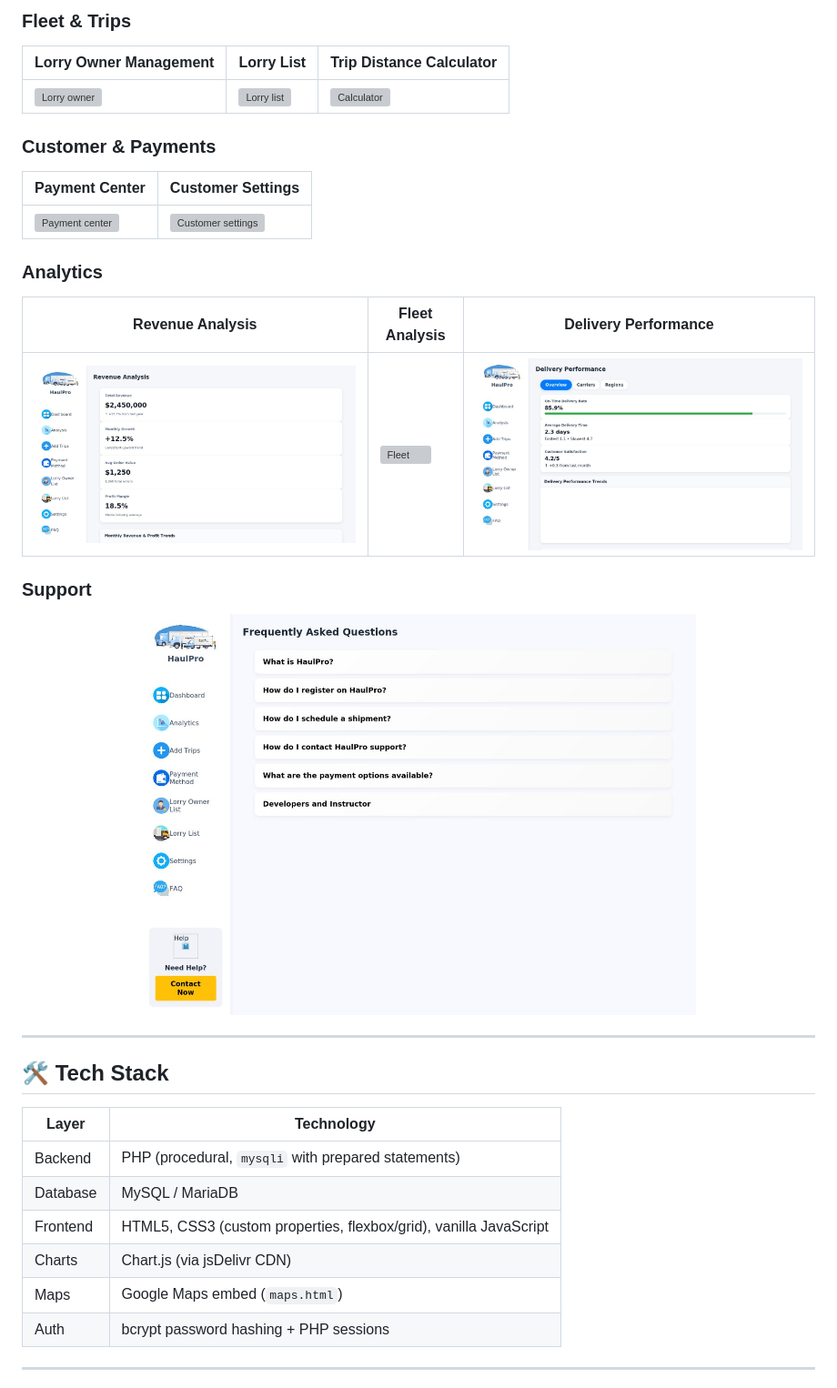
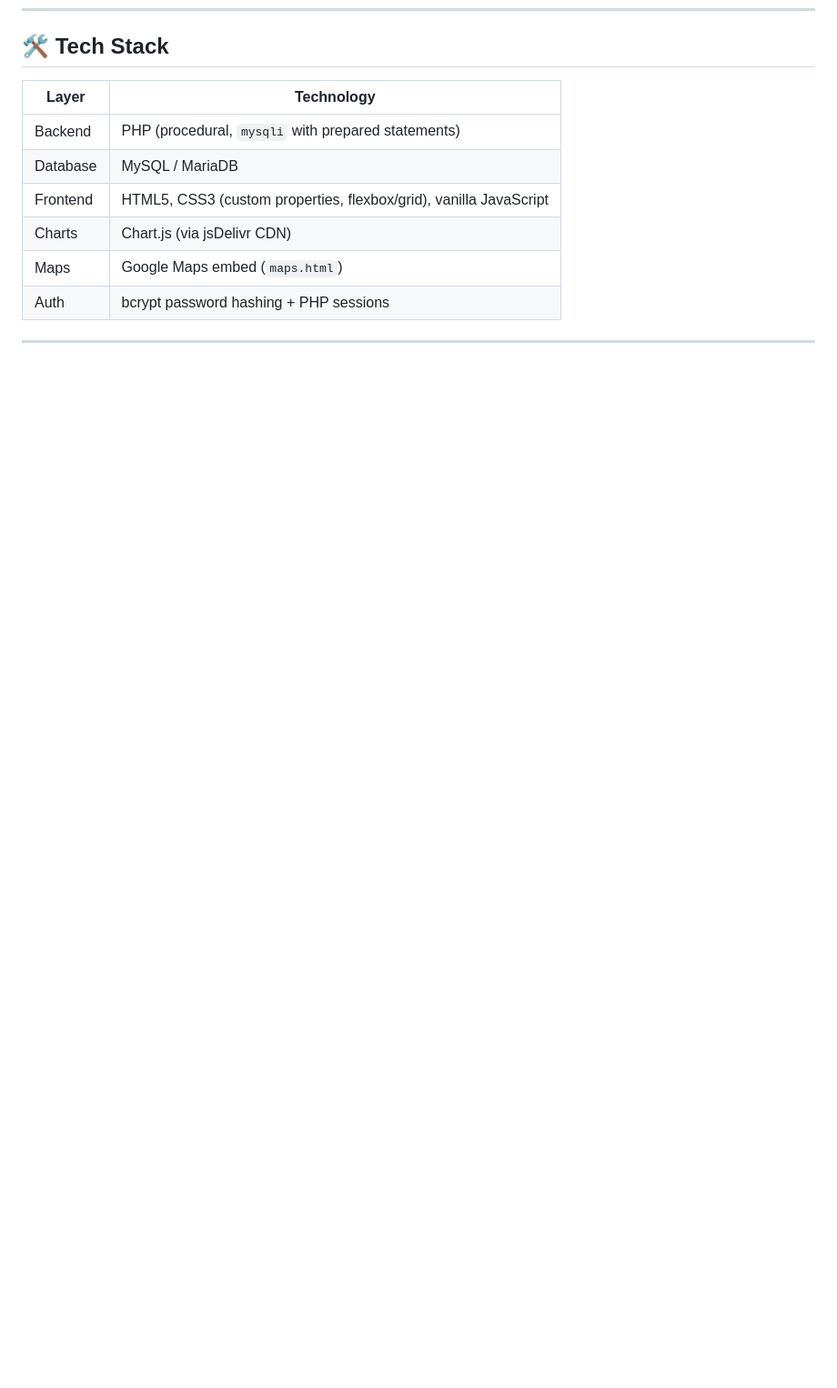
Before and after one commit to Pawky007/testing_Repo, a Markdown page: README.md, the part around one of its changes. Shown at 91% size. Rendered like a GitHub page; blank space fills up the shorter version; grey boxes are pictures that could not be loaded.

Commit message:
Remove screenshots section from README
Removed screenshots section from the README.

```diff
--- a/README.md
+++ b/README.md
@@ -47,22 +33,3 @@ A full-stack **web application for managing a trucking / haulage business**, bui
-### Fleet & Trips
-| Lorry Owner Management | Lorry List | Trip Distance Calculator |
-|---|---|---|
-| ![Lorry owner](Image/screen_07_lorry_owner.jpg) | ![Lorry list](Image/screen_08_lorry_list.jpg) | ![Calculator](Image/screen_14_trip_calculation.jpg) |
-
-### Customer & Payments
-| Payment Center | Customer Settings |
-|---|---|
-| ![Payment center](Image/screen_09_customer_payment.jpg) | ![Customer settings](Image/screen_10_customer_settings.jpg) |
-
-### Analytics
-| Revenue Analysis | Fleet Analysis | Delivery Performance |
-|---|---|---|
-| ![Revenue](Image/screen_11_revenue_analysis.jpg) | ![Fleet](Image/screen_12_fleet_analysis.jpg) | ![Delivery](Image/screen_13_delivery_performance.jpg) |
-
-### Support
-<p align="center"><img src="Image/screen_15_faq.jpg" alt="FAQ" width="70%"></p>
-
----
 
 ## 🛠️ Tech Stack
 
```
Also changed, not shown: other parts of README.md (+0 -14 lines).
